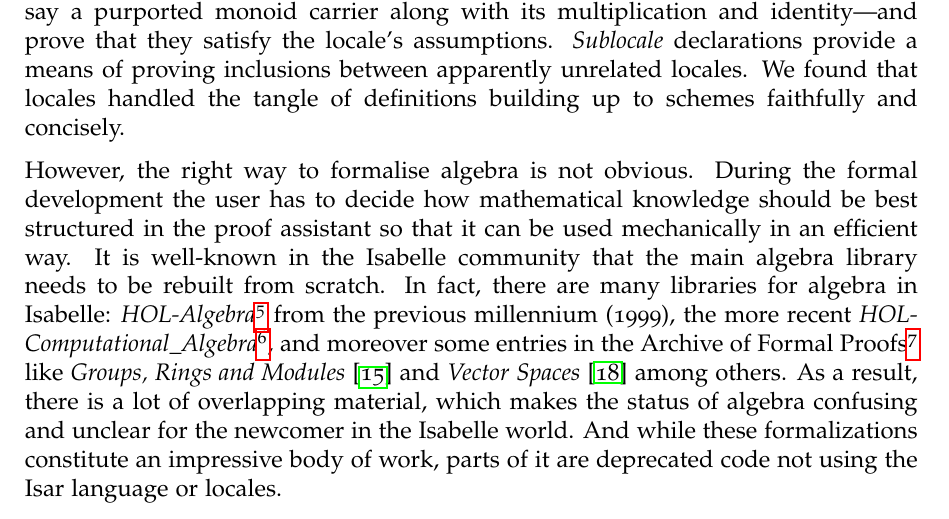
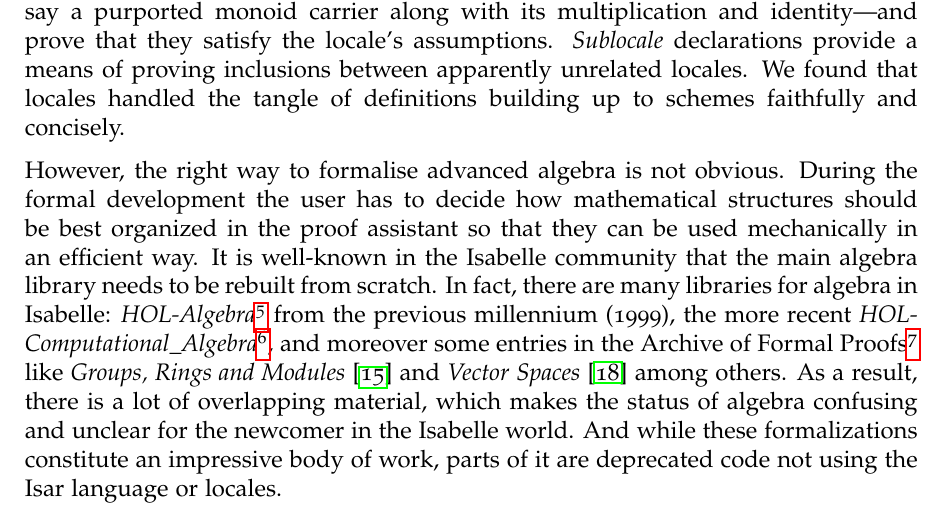
Before and after one commit to zibo-yang/The_Silicon_Geometer, a LaTeX paper (article.tex): part of page 3 of 27, cut so that both start at the same text. Compiled offline with pdfLaTeX.

Commit message:
Very minor update

```diff
--- a/article.tex
+++ b/article.tex
@@ -129,7 +129,7 @@ Logically, a locale is nothing but a predicate; their power comes from Isabelle'
 If we work in a particular locale, we can refer to its components and assumptions. But we can also prove membership of a locale, which means to exhibit particular constructions---say a purported monoid carrier along with its multiplication and identity---and prove that they satisfy the locale's assumptions. \emph{Sublocale} declarations provide a means of proving inclusions between apparently unrelated locales.
 We found that locales handled the tangle of definitions building up to schemes faithfully and concisely.
 
-However, the right way to formalise algebra is not obvious. During the formal development the user has to decide how mathematical knowledge should be best structured in the proof assistant so that it can be used mechanically in an efficient way.
+However, the right way to formalise advanced algebra is not obvious. During the formal development the user has to decide how mathematical structures should be best organized in the proof assistant so that they can be used mechanically in an efficient way.
 It is well-known in the Isabelle community that the main algebra library needs to be rebuilt from scratch. In fact, there are many libraries for algebra in Isabelle: \textit{HOL-Algebra}\footnote{\url{https://isabelle.in.tum.de/dist/library/HOL/HOL-Algebra/index.html}} from the previous millennium (1999), the more recent \textit{HOL-Computational\_Algebra}\footnote{\url{https://isabelle.in.tum.de/dist/library/HOL/HOL-Computational_Algebra/index.html}}, and moreover some entries in the Archive of Formal Proofs\footnote{https://www.isa-afp.org/} like \textit{Groups, Rings and Modules} \cite{Group-Ring-Module-AFP} and \textit{Vector Spaces} \cite{VectorSpace-AFP} among others. As a result, there is a lot of overlapping material, which makes the status of algebra confusing and unclear for the newcomer in the Isabelle world. And while these formalizations constitute an impressive body of work, parts of it are deprecated code not using the Isar language or locales.
 
 Even using locales, we can still go wrong. The root of the problems in HOL-Algebra is the desire to refer to a structure such as a group with its components using a single variable, as a record data structure. The new (at the time) extensible records seemed perfect for the task.
```
